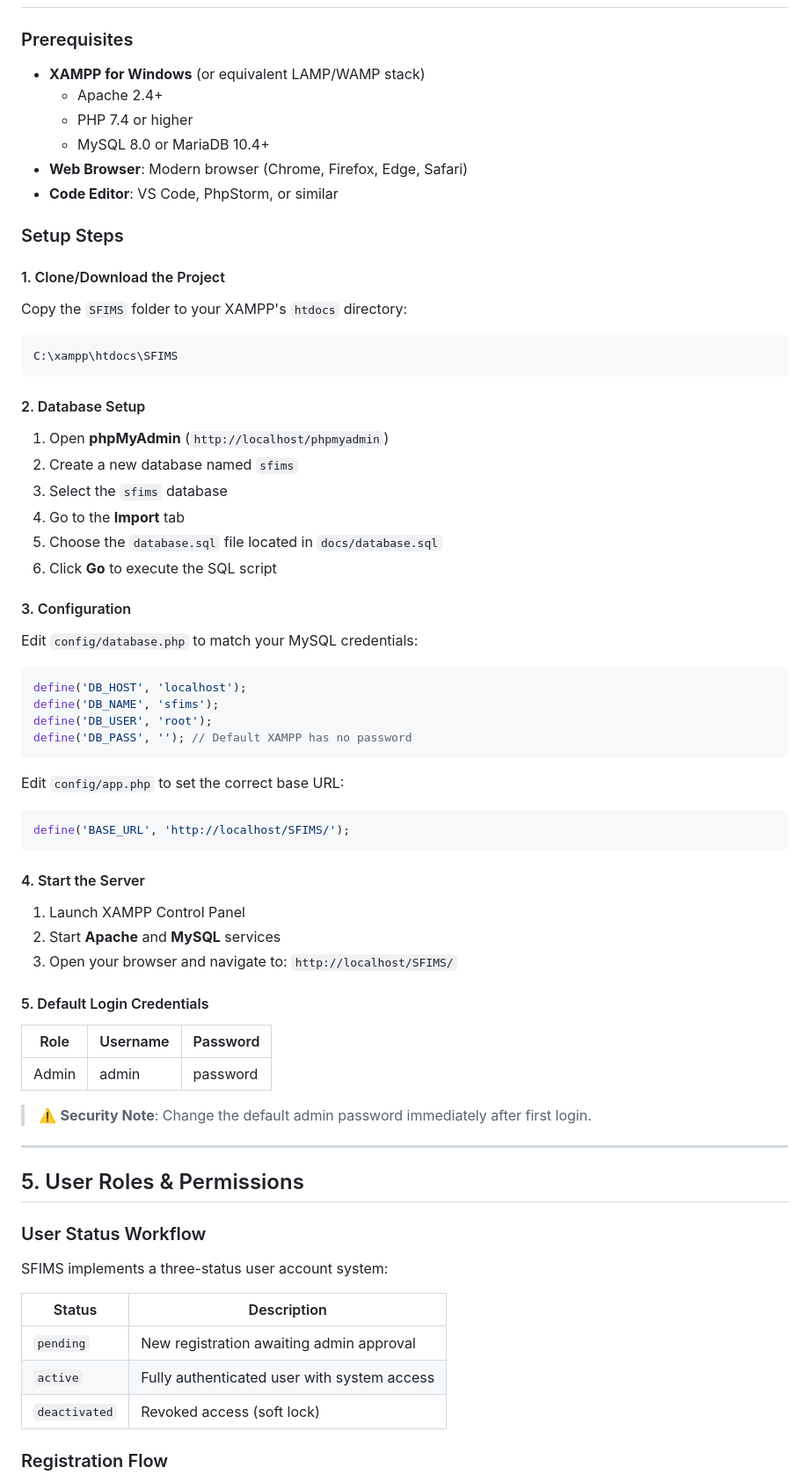
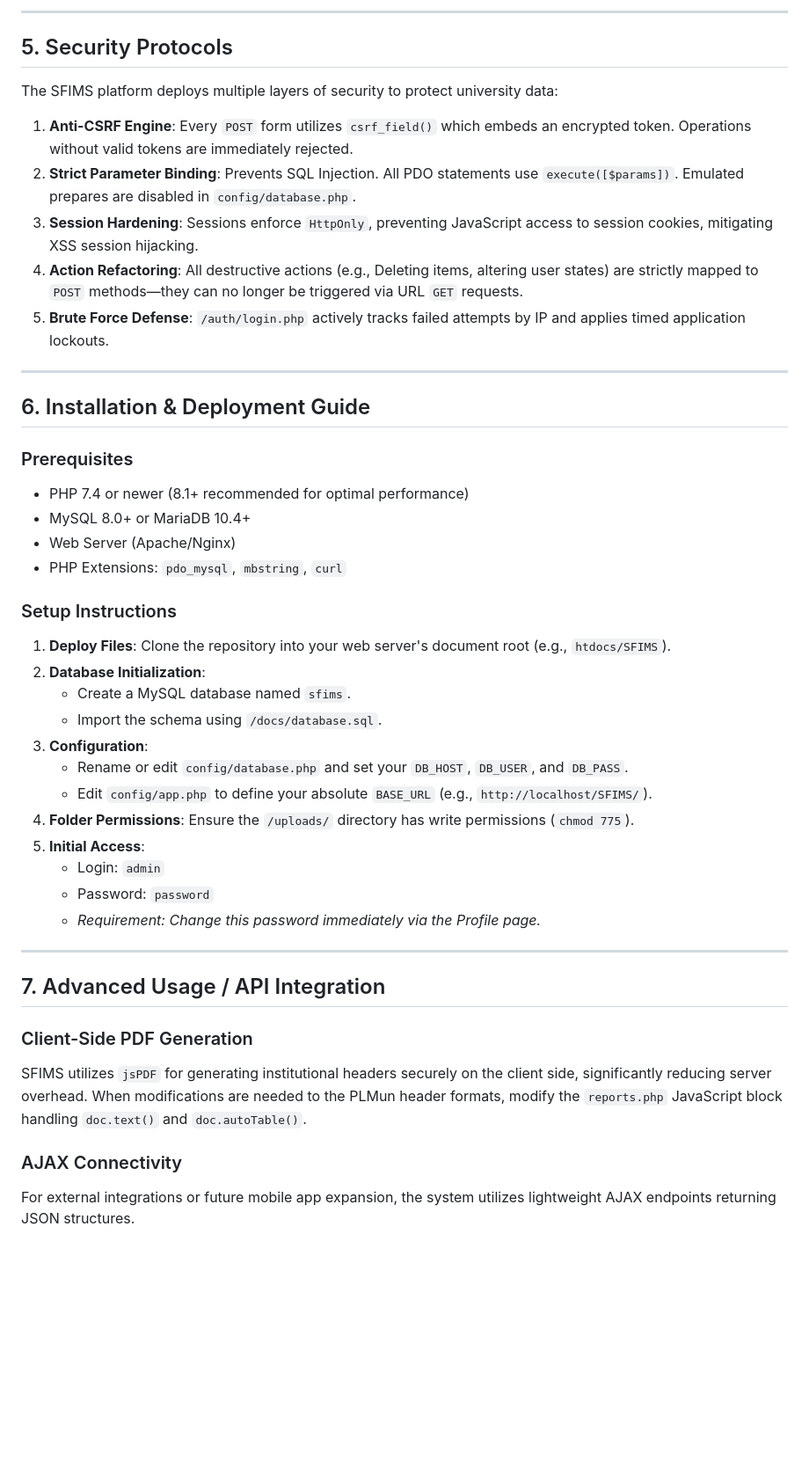
Before and after one commit to Abuan-JN/SFIMS, a Markdown page: README.md, the part around one of its changes. Shown at 88% size. Drawn GitHub-style; blank space fills up the shorter version.

Commit message:
feat: Update README for clarity and detail enhancement in project description and features

````diff
--- a/README.md
+++ b/README.md
@@ -139,76 +143,50 @@ SFIMS/
+---
+
+## 5. Security Protocols
+
+The SFIMS platform deploys multiple layers of security to protect university data:
+
+1. **Anti-CSRF Engine**: Every `POST` form utilizes `csrf_field()` which embeds an encrypted token. Operations without valid tokens are immediately rejected.
+2. **Strict Parameter Binding**: Prevents SQL Injection. All PDO statements use `execute([$params])`. Emulated prepares are disabled in `config/database.php`.
+3. **Session Hardening**: Sessions enforce `HttpOnly`, preventing JavaScript access to session cookies, mitigating XSS session hijacking.
+4. **Action Refactoring**: All destructive actions (e.g., Deleting items, altering user states) are strictly mapped to `POST` methods—they can no longer be triggered via URL `GET` requests.
+5. **Brute Force Defense**: `/auth/login.php` actively tracks failed attempts by IP and applies timed application lockouts.
+
+---
+
+## 6. Installation & Deployment Guide
 
 ### Prerequisites
 
-- **XAMPP for Windows** (or equivalent LAMP/WAMP stack)
-  - Apache 2.4+
-  - PHP 7.4 or higher
-  - MySQL 8.0 or MariaDB 10.4+
-- **Web Browser**: Modern browser (Chrome, Firefox, Edge, Safari)
-- **Code Editor**: VS Code, PhpStorm, or similar
+- PHP 7.4 or newer (8.1+ recommended for optimal performance)
+- MySQL 8.0+ or MariaDB 10.4+
+- Web Server (Apache/Nginx)
+- PHP Extensions: `pdo_mysql`, `mbstring`, `curl`
 
-### Setup Steps
+### Setup Instructions
 
-#### 1. Clone/Download the Project
-
-Copy the `SFIMS` folder to your XAMPP's `htdocs` directory:
-
-```bash
-C:\xampp\htdocs\SFIMS
-```
-
-#### 2. Database Setup
-
-1. Open **phpMyAdmin** (`http://localhost/phpmyadmin`)
-2. Create a new database named `sfims`
-3. Select the `sfims` database
-4. Go to the **Import** tab
-5. Choose the `database.sql` file located in `docs/database.sql`
-6. Click **Go** to execute the SQL script
-
-#### 3. Configuration
-
-Edit `config/database.php` to match your MySQL credentials:
-
-```php
-define('DB_HOST', 'localhost');
-define('DB_NAME', 'sfims');
-define('DB_USER', 'root');
-define('DB_PASS', ''); // Default XAMPP has no password
-```
-
-Edit `config/app.php` to set the correct base URL:
-
-```php
-define('BASE_URL', 'http://localhost/SFIMS/');
-```
-
-#### 4. Start the Server
-
-1. Launch XAMPP Control Panel
-2. Start **Apache** and **MySQL** services
-3. Open your browser and navigate to: `http://localhost/SFIMS/`
-
-#### 5. Default Login Credentials
-
-| Role     | Username | Password  |
-|----------|----------|-----------|
-| Admin    | admin    | password  |
-
-> ⚠️ **Security Note**: Change the default admin password immediately after first login.
+1. **Deploy Files**: Clone the repository into your web server's document root (e.g., `htdocs/SFIMS`).
+2. **Database Initialization**:
+   - Create a MySQL database named `sfims`.
+   - Import the schema using `/docs/database.sql`.
+3. **Configuration**:
+   - Rename or edit `config/database.php` and set your `DB_HOST`, `DB_USER`, and `DB_PASS`.
+   - Edit `config/app.php` to define your absolute `BASE_URL` (e.g., `http://localhost/SFIMS/`).
+4. **Folder Permissions**: Ensure the `/uploads/` directory has write permissions (`chmod 775`).
+5. **Initial Access**:
+   - Login: `admin`
+   - Password: `password`
+   - *Requirement: Change this password immediately via the Profile page.*
 
 ---
 
-## 5. User Roles & Permissions
+## 7. Advanced Usage / API Integration
 
-### User Status Workflow
+### Client-Side PDF Generation
 
-SFIMS implements a three-status user account system:
+SFIMS utilizes `jsPDF` for generating institutional headers securely on the client side, significantly reducing server overhead. When modifications are needed to the PLMun header formats, modify the `reports.php` JavaScript block handling `doc.text()` and `doc.autoTable()`.
 
-| Status     | Description                                      |
-|------------|--------------------------------------------------|
-| `pending`  | New registration awaiting admin approval        |
-| `active`   | Fully authenticated user with system access     |
-| `deactivated` | Revoked access (soft lock)                   |
+### AJAX Connectivity
 
-### Registration Flow
+For external integrations or future mobile app expansion, the system utilizes lightweight AJAX endpoints returning JSON structures.
 
````
Also changed, not shown: other parts of README.md (+96 -377 lines).
